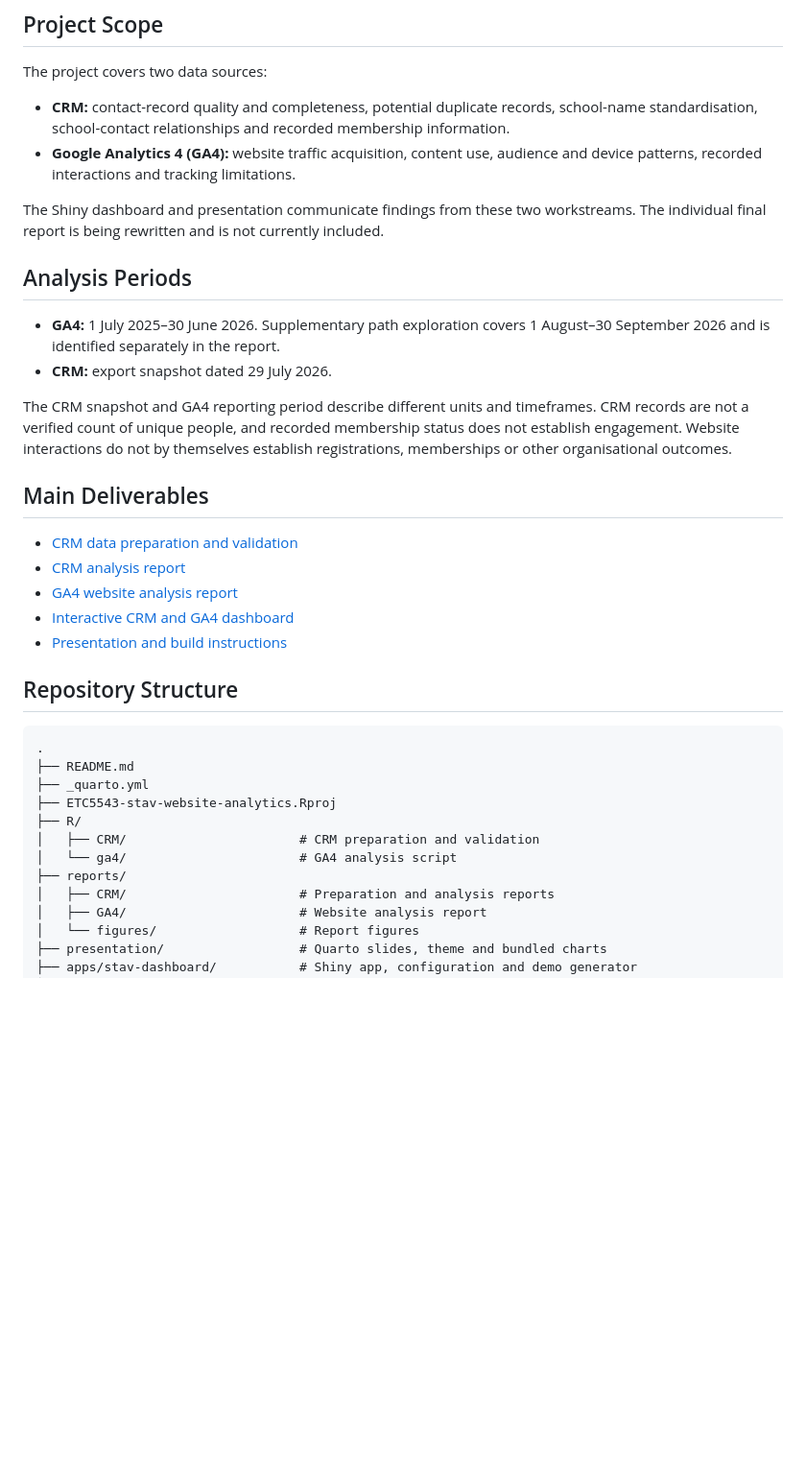
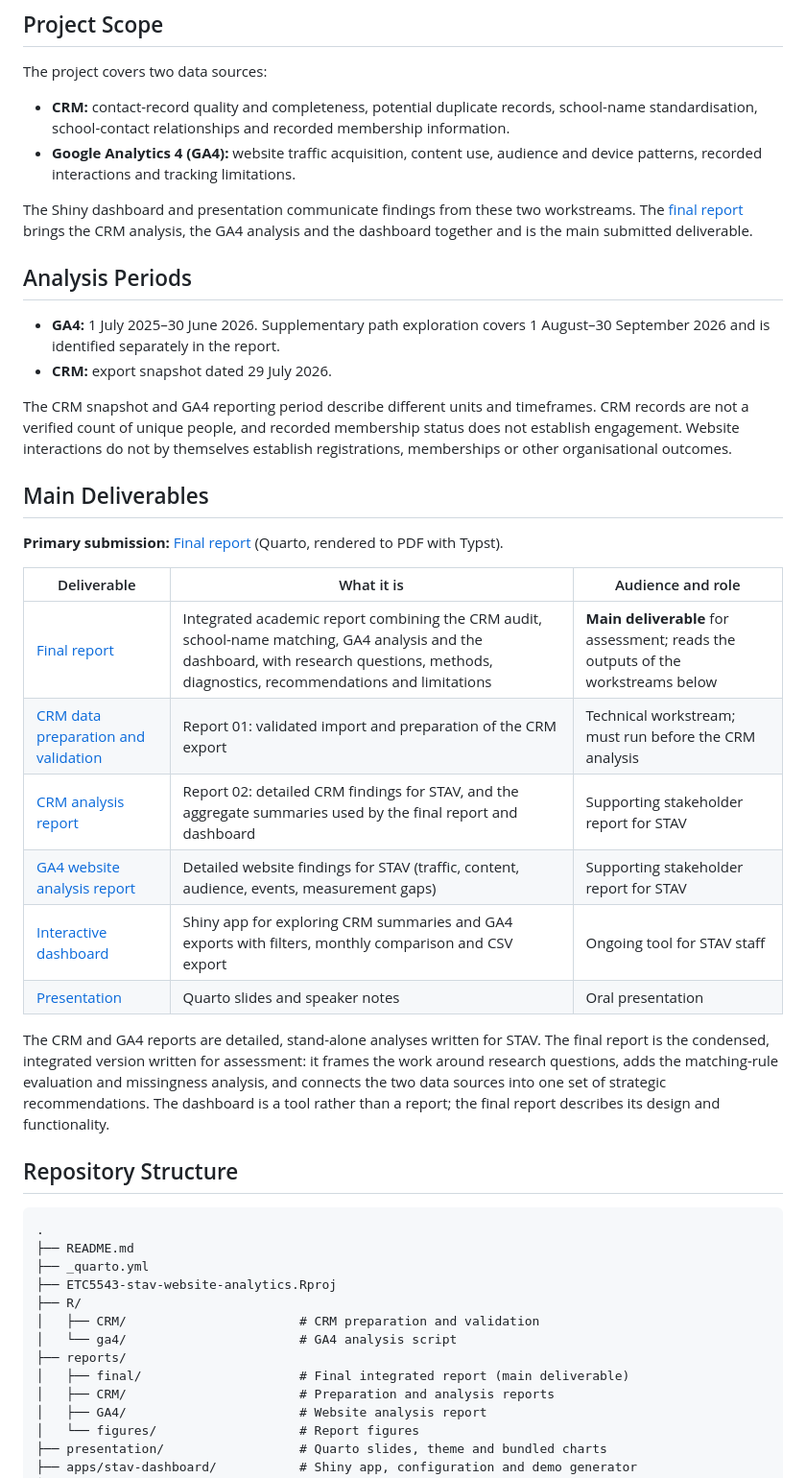
Before and after one commit to Fengz924/ETC5543-stav-website-analytics, a Markdown page: README.md, the part around one of its changes. Shown at 96% size. Drawn GitHub-style; blank space fills up the shorter version.

```diff
--- a/README.md
+++ b/README.md
@@ -10,7 +10,8 @@ The project covers two data sources:
 - **Google Analytics 4 (GA4):** website traffic acquisition, content use, audience and device patterns, recorded interactions and tracking limitations.
 
 The Shiny dashboard and presentation communicate findings from these two workstreams.
-The individual final report is being rewritten and is not currently included.
+The [final report](reports/final/final_report.qmd) brings the CRM analysis, the GA4
+analysis and the dashboard together and is the main submitted deliverable.
 
 ## Analysis Periods
 
@@ -21,11 +22,23 @@ The CRM snapshot and GA4 reporting period describe different units and timeframe
 
 ## Main Deliverables
 
-- [CRM data preparation and validation](reports/CRM/01_crm_data_preparation.qmd)
-- [CRM analysis report](reports/CRM/02_crm_analysis_report.qmd)
-- [GA4 website analysis report](reports/GA4/stav_website_report.qmd)
-- [Interactive CRM and GA4 dashboard](apps/stav-dashboard/README.md)
-- [Presentation and build instructions](presentation/README.md)
+**Primary submission:** [Final report](reports/final/final_report.qmd) (Quarto, rendered to PDF with Typst).
+
+| Deliverable | What it is | Audience and role |
+|---|---|---|
+| [Final report](reports/final/final_report.qmd) | Integrated academic report combining the CRM audit, school-name matching, GA4 analysis and the dashboard, with research questions, methods, diagnostics, recommendations and limitations | **Main deliverable** for assessment; reads the outputs of the workstreams below |
+| [CRM data preparation and validation](reports/CRM/01_crm_data_preparation.qmd) | Report 01: validated import and preparation of the CRM export | Technical workstream; must run before the CRM analysis |
+| [CRM analysis report](reports/CRM/02_crm_analysis_report.qmd) | Report 02: detailed CRM findings for STAV, and the aggregate summaries used by the final report and dashboard | Supporting stakeholder report for STAV |
+| [GA4 website analysis report](reports/GA4/stav_website_report.qmd) | Detailed website findings for STAV (traffic, content, audience, events, measurement gaps) | Supporting stakeholder report for STAV |
+| [Interactive dashboard](apps/stav-dashboard/README.md) | Shiny app for exploring CRM summaries and GA4 exports with filters, monthly comparison and CSV export | Ongoing tool for STAV staff |
+| [Presentation](presentation/README.md) | Quarto slides and speaker notes | Oral presentation |
+
+The CRM and GA4 reports are detailed, stand-alone analyses written for STAV. The
+final report is the condensed, integrated version written for assessment: it
+frames the work around research questions, adds the matching-rule evaluation
+and missingness analysis, and connects the two data sources into one set of
+strategic recommendations. The dashboard is a tool rather than a report; the
+final report describes its design and functionality.
 
 ## Repository Structure
 
@@ -38,6 +51,7 @@ The CRM snapshot and GA4 reporting period describe different units and timeframe
 │   ├── CRM/                       # CRM preparation and validation
 │   └── ga4/                       # GA4 analysis script
 ├── reports/
+│   ├── final/                     # Final integrated report (main deliverable)
 │   ├── CRM/                       # Preparation and analysis reports
 │   ├── GA4/                       # Website analysis report
 │   └── figures/                   # Report figures
```
Also changed, not shown: other parts of README.md (+18 -0 lines), docs/reproducibility.md (+20 -4 lines).
